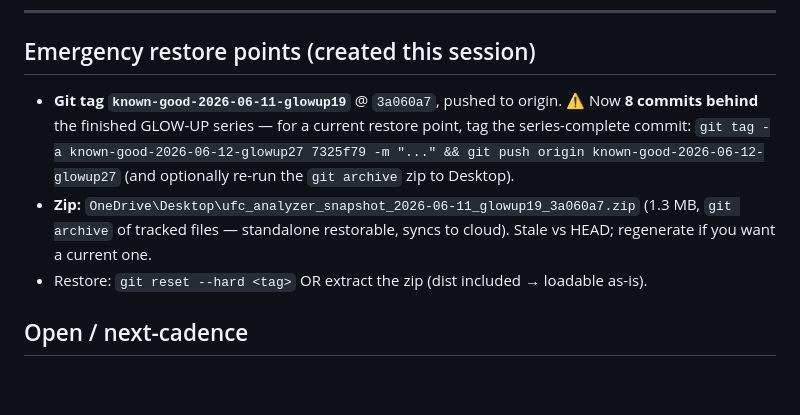
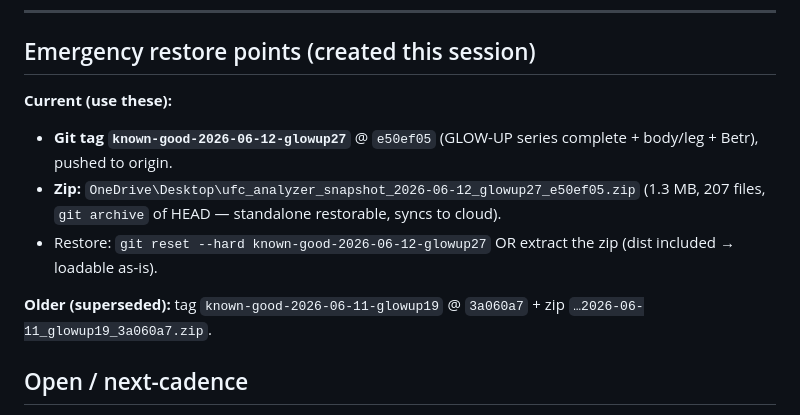
Before and after one commit to Pwnzero14/ufc-analyzer, a Markdown page: RESUME_2026_06_12_GLOWUPS_BETR_BODYLEG.md, the part around the change. GitHub-like rendering; blank space fills up the shorter version.

Commit message:
docs: record fresh known-good restore point (tag + zip @ glowup27)
Co-Authored-By: Claude Opus 4.8 (1M context) <noreply@anthropic.com>

```diff
--- a/RESUME_2026_06_12_GLOWUPS_BETR_BODYLEG.md
+++ b/RESUME_2026_06_12_GLOWUPS_BETR_BODYLEG.md
@@ -54,9 +54,12 @@ Written to **`lines_betr_manual_v1` ONLY** (14 fighters: 14 SS, 7 FP), captured
 
 ## Emergency restore points (created this session)
 
-- **Git tag `known-good-2026-06-11-glowup19`** @ `3a060a7`, pushed to origin. ⚠️ Now **8 commits behind** the finished GLOW-UP series — for a current restore point, tag the series-complete commit: `git tag -a known-good-2026-06-12-glowup27 7325f79 -m "..." && git push origin known-good-2026-06-12-glowup27` (and optionally re-run the `git archive` zip to Desktop).
-- **Zip:** `OneDrive\Desktop\ufc_analyzer_snapshot_2026-06-11_glowup19_3a060a7.zip` (1.3 MB, `git archive` of tracked files — standalone restorable, syncs to cloud). Stale vs HEAD; regenerate if you want a current one.
-- Restore: `git reset --hard <tag>` OR extract the zip (dist included → loadable as-is).
+**Current (use these):**
+- **Git tag `known-good-2026-06-12-glowup27`** @ `e50ef05` (GLOW-UP series complete + body/leg + Betr), pushed to origin.
+- **Zip:** `OneDrive\Desktop\ufc_analyzer_snapshot_2026-06-12_glowup27_e50ef05.zip` (1.3 MB, 207 files, `git archive` of HEAD — standalone restorable, syncs to cloud).
+- Restore: `git reset --hard known-good-2026-06-12-glowup27` OR extract the zip (dist included → loadable as-is).
+
+**Older (superseded):** tag `known-good-2026-06-11-glowup19` @ `3a060a7` + zip `…2026-06-11_glowup19_3a060a7.zip`.
 
 ## Open / next-cadence
 
```
